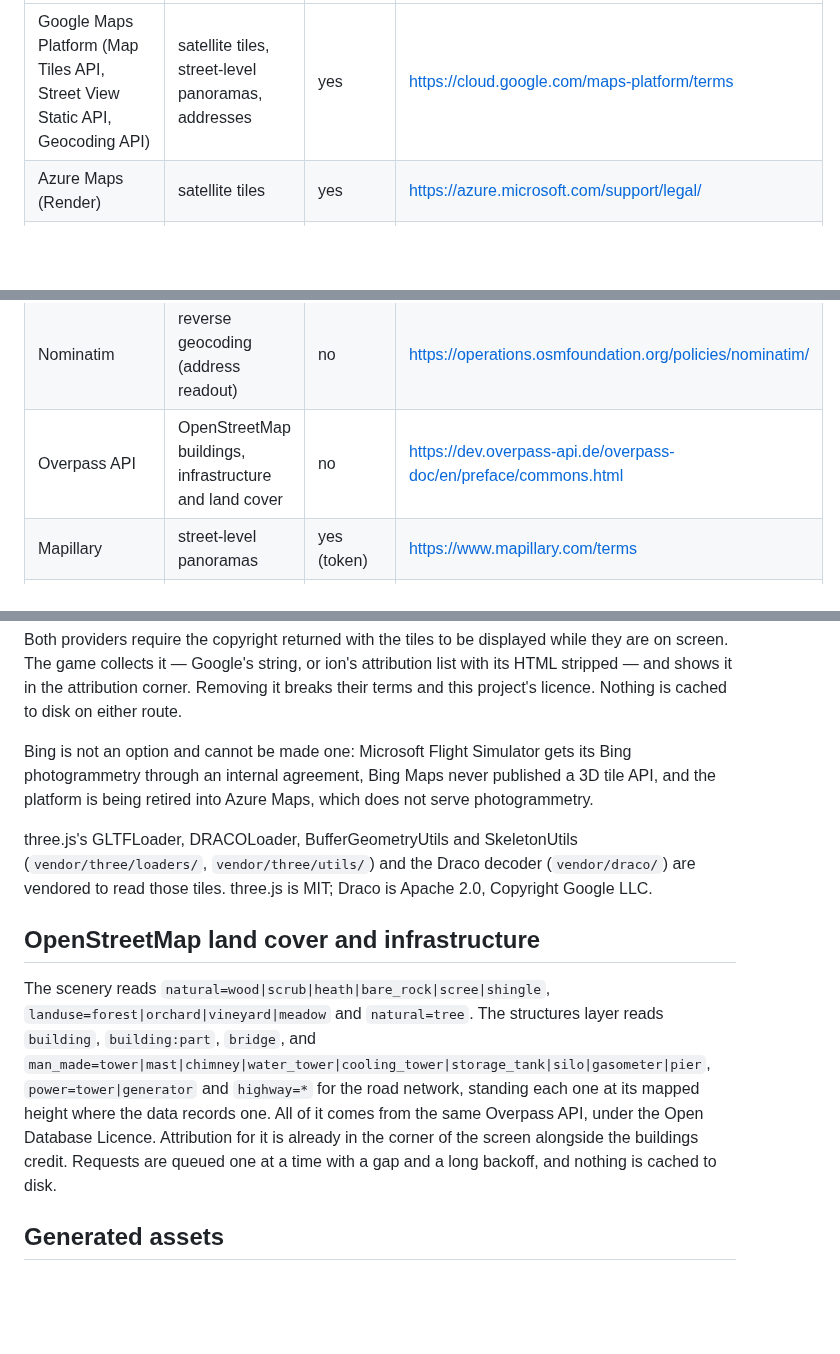
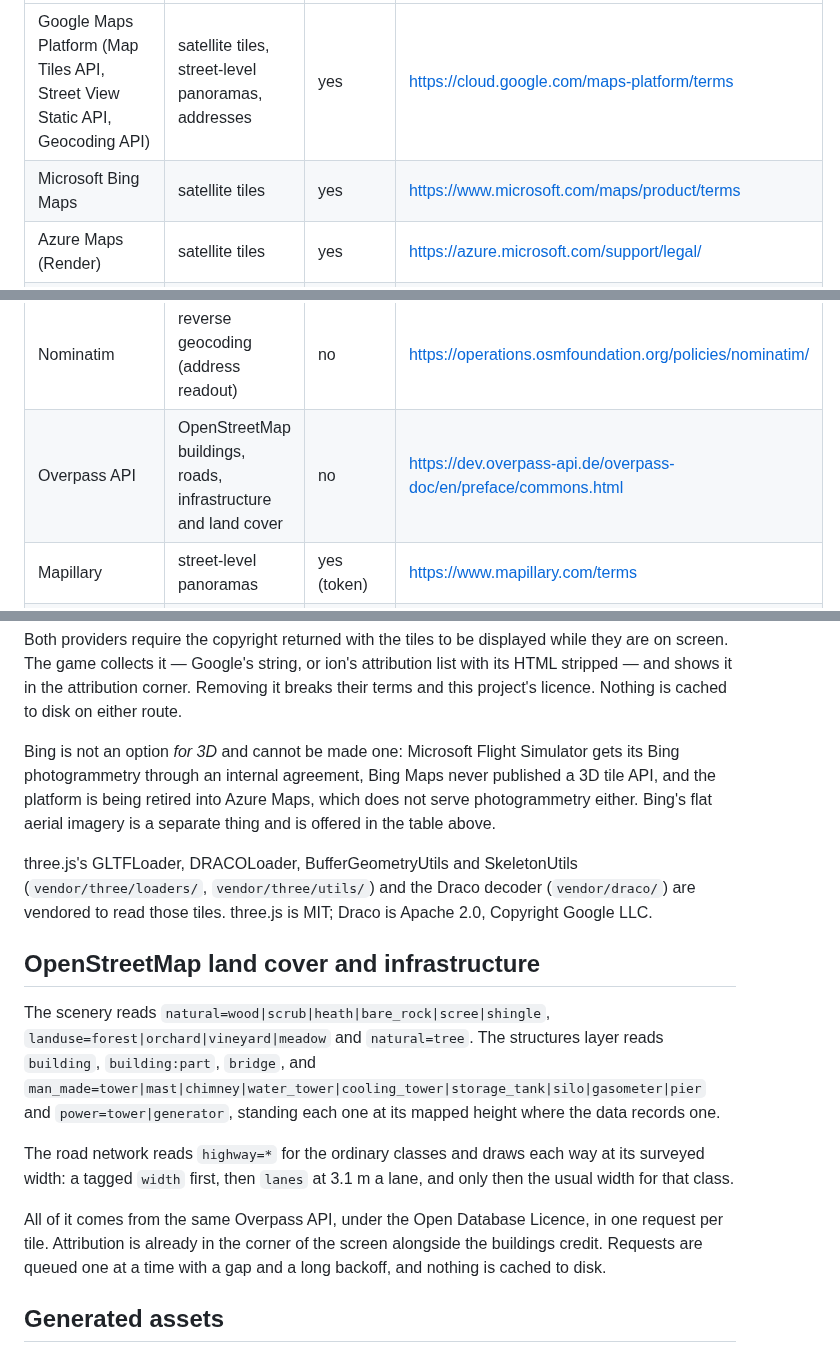
Before and after one commit to Eabusham2/terraglide, a Markdown page: THIRD-PARTY.md, 3 parts joined by grey strips. GitHub-like rendering; blank space fills up the shorter version.

Commit message:
Docs: Bing's imagery row back, and separate roads from the height rule
The roads paragraph had been spliced into the structures sentence, so "at its
mapped height" read as applying to roads. And Bing's imagery row never came
back into the provider table when Bing itself did — the only Bing statement
left was the one about it having no 3D tile API, which is true and is now
explicitly scoped to 3D so it does not read as excluding the flat imagery.

Co-Authored-By: Claude Opus 5 <noreply@anthropic.com>
Claude-Session: https://claude.ai/code/session_01AbPj1ecgWZX5NRERgq23EA

```diff
--- a/THIRD-PARTY.md
+++ b/THIRD-PARTY.md
@@ -26,12 +26,13 @@ your own quota. Read them before you turn a provider on.
 | Provider | Used for | Key required | Terms |
 | --- | --- | --- | --- |
 | Google Maps Platform (Map Tiles API, Street View Static API, Geocoding API) | satellite tiles, street-level panoramas, addresses | yes | <https://cloud.google.com/maps-platform/terms> |
+| Microsoft Bing Maps | satellite tiles | yes | <https://www.microsoft.com/maps/product/terms> |
 | Azure Maps (Render) | satellite tiles | yes | <https://azure.microsoft.com/support/legal/> |
 | Mapbox (Satellite, Terrain-RGB) | satellite tiles, elevation | yes | <https://www.mapbox.com/legal/tos> |
 | Esri World Imagery | satellite tiles | no | <https://www.esri.com/en-us/legal/terms/full-master-agreement> |
 | OpenStreetMap standard tiles | reference map layer | no | <https://operations.osmfoundation.org/policies/tiles/> |
 | Nominatim | reverse geocoding (address readout) | no | <https://operations.osmfoundation.org/policies/nominatim/> |
-| Overpass API | OpenStreetMap buildings, infrastructure and land cover | no | <https://dev.overpass-api.de/overpass-doc/en/preface/commons.html> |
+| Overpass API | OpenStreetMap buildings, roads, infrastructure and land cover | no | <https://dev.overpass-api.de/overpass-doc/en/preface/commons.html> |
 | Mapillary | street-level panoramas | yes (token) | <https://www.mapillary.com/terms> |
 | AWS Terrain Tiles (Terrarium) | elevation | no | <https://registry.opendata.aws/terrain-tiles/> |
 
@@ -63,10 +64,11 @@ attribution list with its HTML stripped — and shows it in the attribution
 corner. Removing it breaks their terms and this project's licence. Nothing is
 cached to disk on either route.
 
-Bing is not an option and cannot be made one: Microsoft Flight Simulator gets
-its Bing photogrammetry through an internal agreement, Bing Maps never
-published a 3D tile API, and the platform is being retired into Azure Maps,
-which does not serve photogrammetry.
+Bing is not an option *for 3D* and cannot be made one: Microsoft Flight
+Simulator gets its Bing photogrammetry through an internal agreement, Bing
+Maps never published a 3D tile API, and the platform is being retired into
+Azure Maps, which does not serve photogrammetry either. Bing's flat aerial
+imagery is a separate thing and is offered in the table above.
 
 three.js's GLTFLoader, DRACOLoader, BufferGeometryUtils and SkeletonUtils
 (`vendor/three/loaders/`, `vendor/three/utils/`) and the Draco decoder
@@ -78,11 +80,17 @@ Apache 2.0, Copyright Google LLC.
 The scenery reads `natural=wood|scrub|heath|bare_rock|scree|shingle`,
 `landuse=forest|orchard|vineyard|meadow` and `natural=tree`. The structures
 layer reads `building`, `building:part`, `bridge`, and
-`man_made=tower|mast|chimney|water_tower|cooling_tower|storage_tank|silo|gasometer|pier`,
-`power=tower|generator` and `highway=*` for the road network, standing each one at its mapped height where the
-data records one. All of it comes from the same Overpass API, under the Open
-Database Licence. Attribution
-for it is already in the corner of the screen alongside the buildings credit.
+`man_made=tower|mast|chimney|water_tower|cooling_tower|storage_tank|silo|gasometer|pier`
+and `power=tower|generator`, standing each one at its mapped height where the
+data records one.
+
+The road network reads `highway=*` for the ordinary classes and draws each way
+at its surveyed width: a tagged `width` first, then `lanes` at 3.1 m a lane,
+and only then the usual width for that class.
+
+All of it comes from the same Overpass API, under the Open Database Licence,
+in one request per tile. Attribution is already in the corner of the screen
+alongside the buildings credit.
 Requests are queued one at a time with a gap and a long backoff, and nothing is
 cached to disk.
 
```
